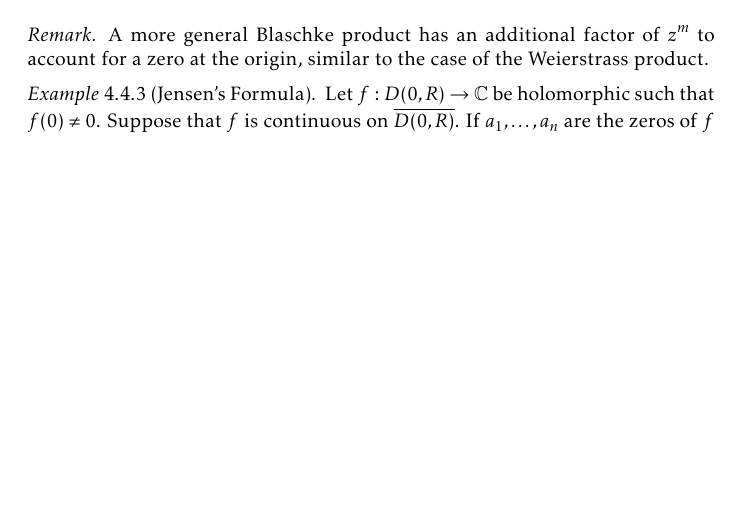
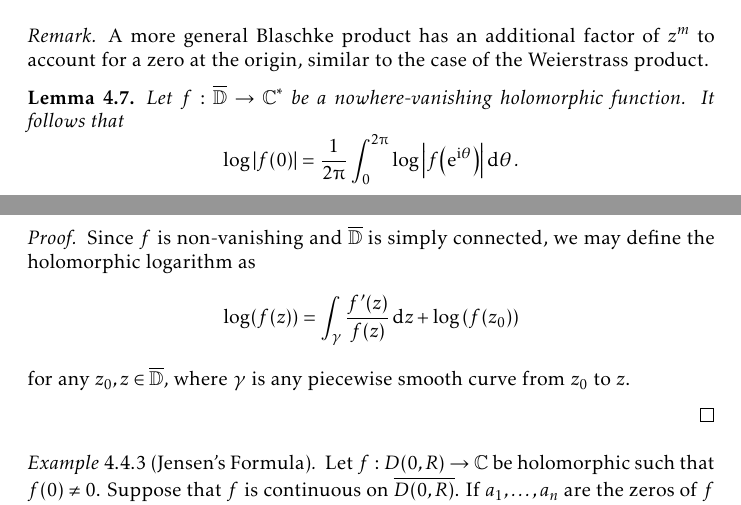
Before and after one commit to slipperking/complex-analysis-latex, a LaTeX document (main.tex): part of page 110 of 150 before the commit and two parts of pages 110 and 111 of 150 after it, the two joined at a grey line, cut so that both start at the same text, the shorter picture padded with empty space. Compiled offline with pdfLaTeX.

Commit message:
overleaf_to_git (Thu Aug  7 20:58:30 2025 -0700): update main.tex from r19344 to r19348

```diff
--- a/main.tex
+++ b/main.tex
@@ -2530,6 +2530,14 @@ As it turns out, an entire function can in fact be constructed for infinitely ma
 \begin{remark}
     A more general Blaschke product has an additional factor of \(z^m\) to account for a zero at the origin, similar to the case of the Weierstrass product.
 \end{remark}
+\begin{lemma}\label{lemma:nonvanishingholomorphiclogarithmabsolutemeanvalueproperty}
+    Let \(f:\overline{\mathbb{D}}\to\mathbb{C}^*\) be a nowhere-vanishing holomorphic function. It follows that \[\log\qty|f(0)|=\frac{1}{2\piup}\int_0^{2\piup}\log\abs{f\qty(\ee^{\ii\theta})}\dd{\theta}.\]
+\end{lemma}
+\begin{proof}
+    Since \(f\) is non-vanishing and \(\overline{\mathbb{D}}\) is simply connected, we may define the holomorphic logarithm as \[\log(f(z))=\int_\gamma \frac{f'(z)}{f(z)}\ddz+\log\qty(f(z_0))\] for any \(z_0, z\in \overline{\mathbb{D}}\), where \(\gamma\) is any piecewise smooth curve from \(z_0\) to \(z\).
+
+
+\end{proof}
 \begin{example}[Jensen's Formula]\label{ex:jensensformula}
     Let \(f:D(0,R)\to\mathbb{C}\) be holomorphic such that \(f(0)\neq 0\). Suppose that \(f\) is continuous on \(\overline{D(0,R)}\). If \(a_1,\ldots,a_n\) are the zeros of \(f\) in \(\overline{D(0,R)}\), counted with multiplicities, then \[\log\abs{f(0)}+\sum_{k=1}^n\log\abs{\frac{R}{a_k}}=\frac{1}{2\piup}\int_{0}^{2\piup}\log\abs{f\qty(R\ee^{\ii\theta})}\dd{\theta}.\]
 \end{example}
```
